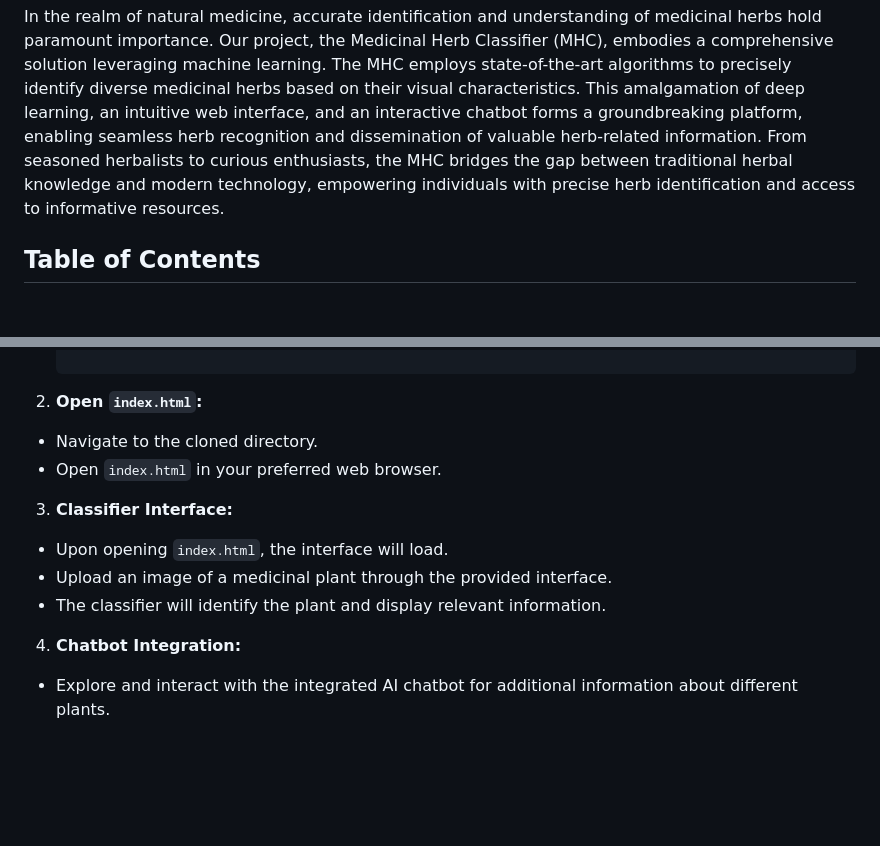
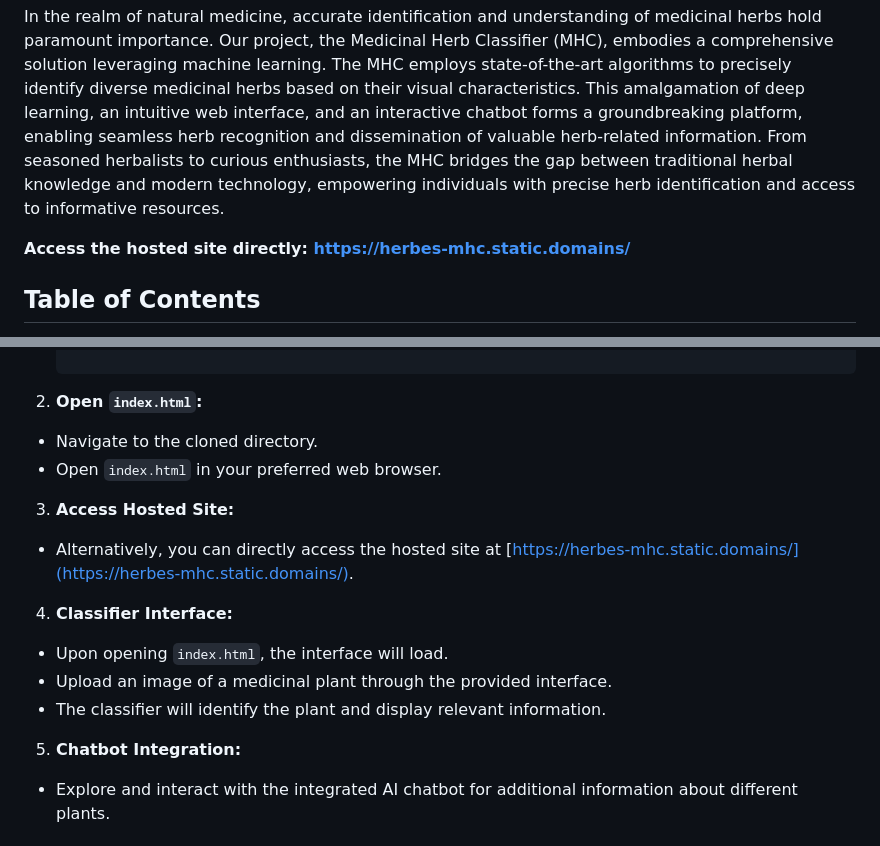
Before and after one commit to rakshit-ayachit/weve-got-herbes, a Markdown page: README.md, 2 parts joined by grey strips. Drawn GitHub-style; blank space fills up the shorter version.

```diff
--- a/README.md
+++ b/README.md
@@ -1,6 +1,8 @@
 # We've Got Herbes - Medicinal Plant Classifier
 
 In the realm of natural medicine, accurate identification and understanding of medicinal herbs hold paramount importance. Our project, the Medicinal Herb Classifier (MHC), embodies a comprehensive solution leveraging machine learning. The MHC employs state-of-the-art algorithms to precisely identify diverse medicinal herbs based on their visual characteristics. This amalgamation of deep learning, an intuitive web interface, and an interactive chatbot forms a groundbreaking platform, enabling seamless herb recognition and dissemination of valuable herb-related information. From seasoned herbalists to curious enthusiasts, the MHC bridges the gap between traditional herbal knowledge and modern technology, empowering individuals with precise herb identification and access to informative resources.
+
+**Access the hosted site directly: [https://herbes-mhc.static.domains/](https://herbes-mhc.static.domains/)**
 
 ## Table of Contents
 
@@ -49,12 +51,15 @@ Before you get started, make sure you have the following prerequisites installed
 - Navigate to the cloned directory.
 - Open `index.html` in your preferred web browser.
 
-3. **Classifier Interface:**
+3. **Access Hosted Site:**
+- Alternatively, you can directly access the hosted site at [https://herbes-mhc.static.domains/](https://herbes-mhc.static.domains/).
+
+4. **Classifier Interface:**
 - Upon opening `index.html`, the interface will load.
 - Upload an image of a medicinal plant through the provided interface.
 - The classifier will identify the plant and display relevant information.
 
-4. **Chatbot Integration:**
+5. **Chatbot Integration:**
 - Explore and interact with the integrated AI chatbot for additional information about different plants.
 
 ## Screenshots
```
